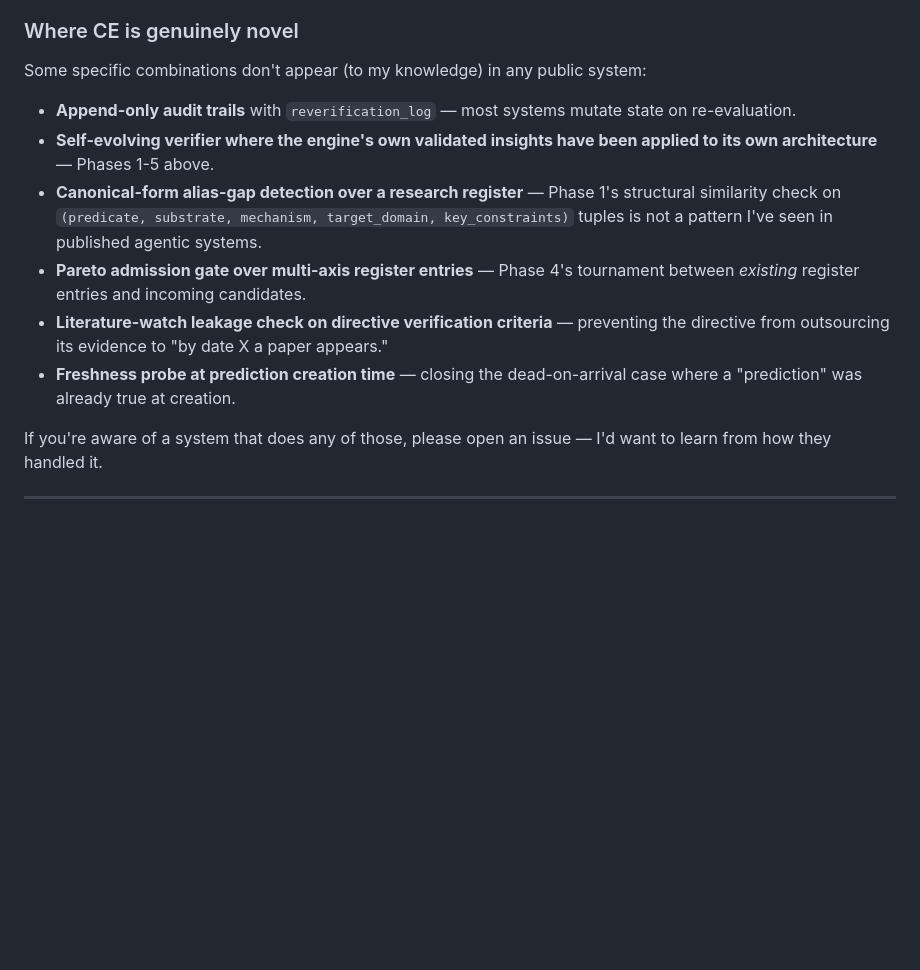
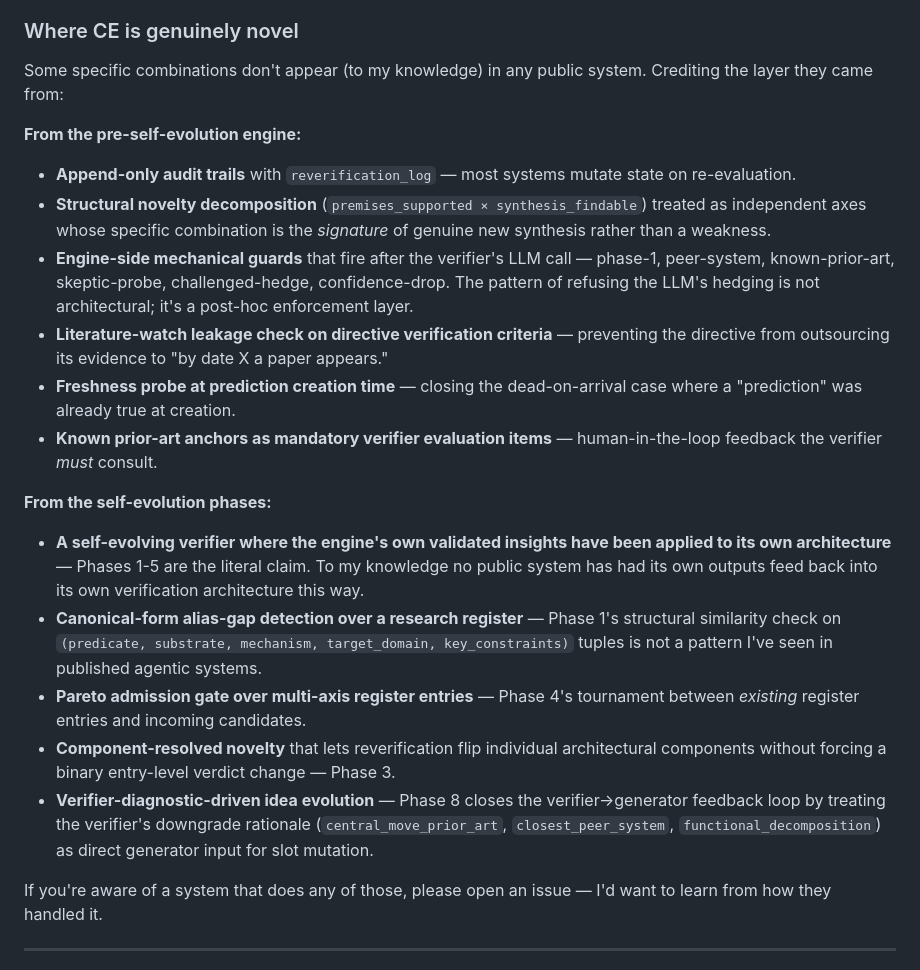
Before and after one commit to sfw/CuriosityEngine, a Markdown page: README.md, the part around one of its changes. Drawn GitHub-style; blank space fills up the shorter version.

```diff
--- a/README.md
+++ b/README.md
@@ -260,14 +282,22 @@ Once the verifier side stabilized, we audited public research-agent systems for
 
 ### Where CE is genuinely novel
 
-Some specific combinations don't appear (to my knowledge) in any public system:
+Some specific combinations don't appear (to my knowledge) in any public system. Crediting the layer they came from:
 
+**From the pre-self-evolution engine:**
 - **Append-only audit trails** with `reverification_log` — most systems mutate state on re-evaluation.
-- **Self-evolving verifier where the engine's own validated insights have been applied to its own architecture** — Phases 1-5 above.
+- **Structural novelty decomposition** (`premises_supported × synthesis_findable`) treated as independent axes whose specific combination is the *signature* of genuine new synthesis rather than a weakness.
+- **Engine-side mechanical guards** that fire after the verifier's LLM call — phase-1, peer-system, known-prior-art, skeptic-probe, challenged-hedge, confidence-drop. The pattern of refusing the LLM's hedging is not architectural; it's a post-hoc enforcement layer.
+- **Literature-watch leakage check on directive verification criteria** — preventing the directive from outsourcing its evidence to "by date X a paper appears."
+- **Freshness probe at prediction creation time** — closing the dead-on-arrival case where a "prediction" was already true at creation.
+- **Known prior-art anchors as mandatory verifier evaluation items** — human-in-the-loop feedback the verifier *must* consult.
+
+**From the self-evolution phases:**
+- **A self-evolving verifier where the engine's own validated insights have been applied to its own architecture** — Phases 1-5 are the literal claim. To my knowledge no public system has had its own outputs feed back into its own verification architecture this way.
 - **Canonical-form alias-gap detection over a research register** — Phase 1's structural similarity check on `(predicate, substrate, mechanism, target_domain, key_constraints)` tuples is not a pattern I've seen in published agentic systems.
 - **Pareto admission gate over multi-axis register entries** — Phase 4's tournament between *existing* register entries and incoming candidates.
-- **Literature-watch leakage check on directive verification criteria** — preventing the directive from outsourcing its evidence to "by date X a paper appears."
-- **Freshness probe at prediction creation time** — closing the dead-on-arrival case where a "prediction" was already true at creation.
+- **Component-resolved novelty** that lets reverification flip individual architectural components without forcing a binary entry-level verdict change — Phase 3.
+- **Verifier-diagnostic-driven idea evolution** — Phase 8 closes the verifier→generator feedback loop by treating the verifier's downgrade rationale (`central_move_prior_art`, `closest_peer_system`, `functional_decomposition`) as direct generator input for slot mutation.
 
 If you're aware of a system that does any of those, please open an issue — I'd want to learn from how they handled it.
 
```
Also changed, not shown: other parts of README.md (+27 -5 lines).
